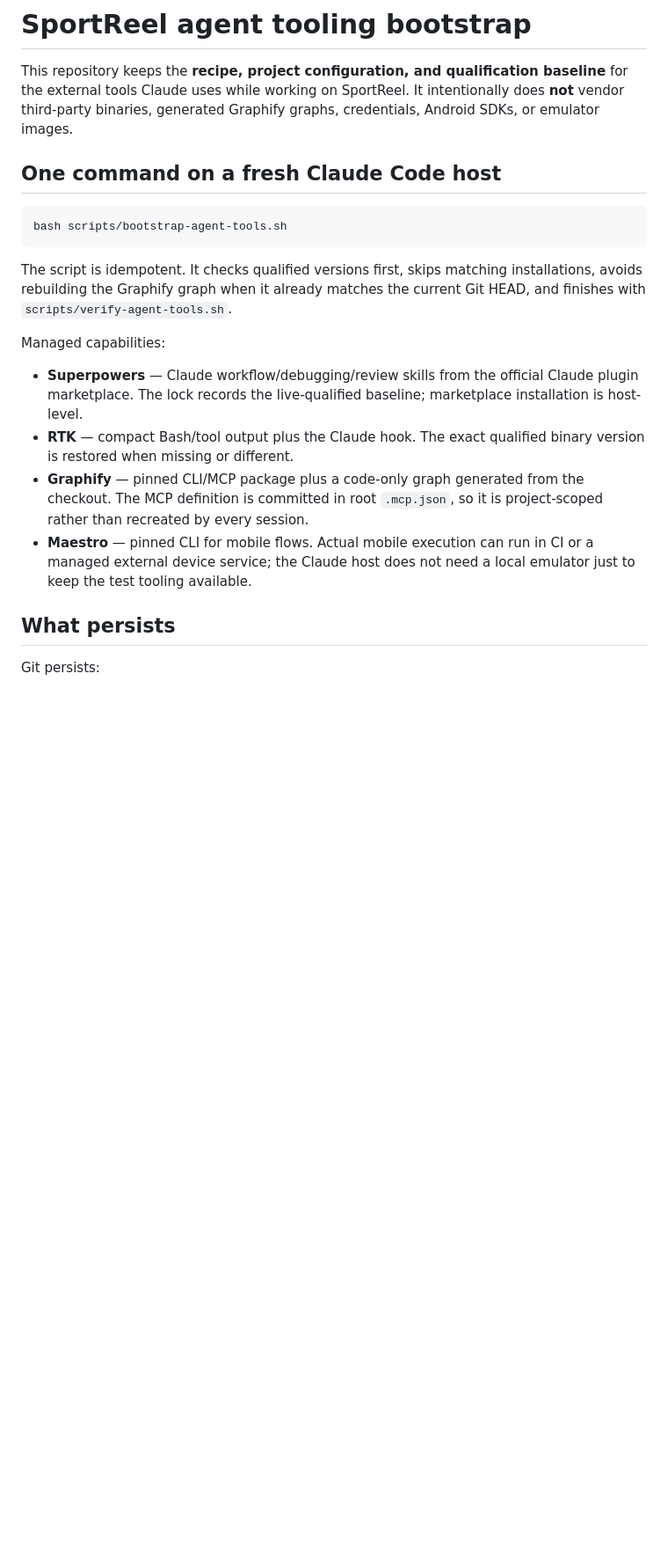
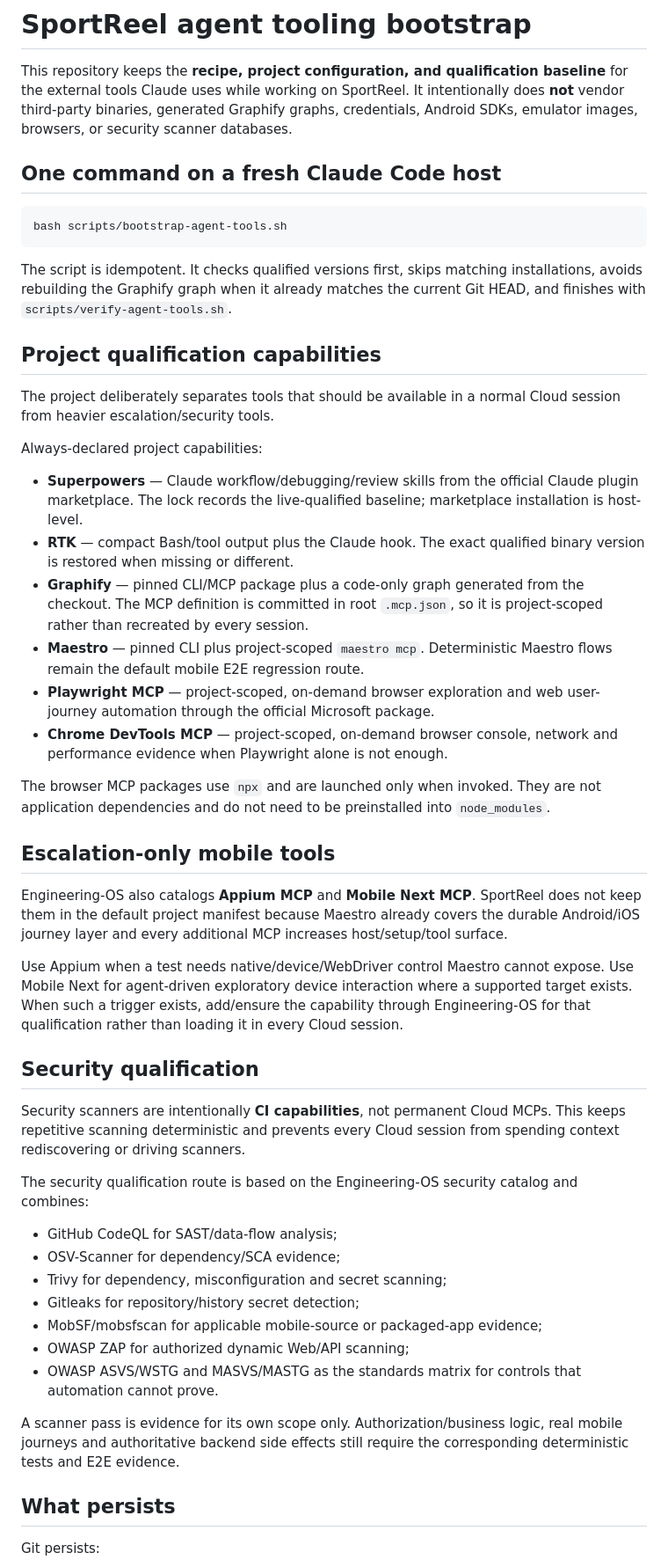
Before and after one commit to yotamfried-ux/Video-editing-with-drone, a Markdown page: docs/agent-tooling-bootstrap.md, the part around one of its changes. Shown at 88% size. GitHub-like rendering; blank space fills up the shorter version.

Commit message:
docs(tooling): define qualification tool routing

```diff
--- a/docs/agent-tooling-bootstrap.md
+++ b/docs/agent-tooling-bootstrap.md
@@ -3,7 +3,8 @@
 This repository keeps the **recipe, project configuration, and qualification
 baseline** for the external tools Claude uses while working on SportReel. It
 intentionally does **not** vendor third-party binaries, generated Graphify
-graphs, credentials, Android SDKs, or emulator images.
+graphs, credentials, Android SDKs, emulator images, browsers, or security
+scanner databases.
 
 ## One command on a fresh Claude Code host
 
@@ -15,7 +16,12 @@ The script is idempotent. It checks qualified versions first, skips matching
 installations, avoids rebuilding the Graphify graph when it already matches the
 current Git HEAD, and finishes with `scripts/verify-agent-tools.sh`.
 
-Managed capabilities:
+## Project qualification capabilities
+
+The project deliberately separates tools that should be available in a normal
+Cloud session from heavier escalation/security tools.
+
+Always-declared project capabilities:
 
 - **Superpowers** — Claude workflow/debugging/review skills from the official
   Claude plugin marketplace. The lock records the live-qualified baseline;
@@ -25,9 +31,51 @@ Managed capabilities:
 - **Graphify** — pinned CLI/MCP package plus a code-only graph generated from the
   checkout. The MCP definition is committed in root `.mcp.json`, so it is
   project-scoped rather than recreated by every session.
-- **Maestro** — pinned CLI for mobile flows. Actual mobile execution can run in
-  CI or a managed external device service; the Claude host does not need a
-  local emulator just to keep the test tooling available.
+- **Maestro** — pinned CLI plus project-scoped `maestro mcp`. Deterministic
+  Maestro flows remain the default mobile E2E regression route.
+- **Playwright MCP** — project-scoped, on-demand browser exploration and web
+  user-journey automation through the official Microsoft package.
+- **Chrome DevTools MCP** — project-scoped, on-demand browser console, network
+  and performance evidence when Playwright alone is not enough.
+
+The browser MCP packages use `npx` and are launched only when invoked. They are
+not application dependencies and do not need to be preinstalled into
+`node_modules`.
+
+## Escalation-only mobile tools
+
+Engineering-OS also catalogs **Appium MCP** and **Mobile Next MCP**. SportReel
+does not keep them in the default project manifest because Maestro already
+covers the durable Android/iOS journey layer and every additional MCP increases
+host/setup/tool surface.
+
+Use Appium when a test needs native/device/WebDriver control Maestro cannot
+expose. Use Mobile Next for agent-driven exploratory device interaction where a
+supported target exists. When such a trigger exists, add/ensure the capability
+through Engineering-OS for that qualification rather than loading it in every
+Cloud session.
+
+## Security qualification
+
+Security scanners are intentionally **CI capabilities**, not permanent Cloud
+MCPs. This keeps repetitive scanning deterministic and prevents every Cloud
+session from spending context rediscovering or driving scanners.
+
+The security qualification route is based on the Engineering-OS security
+catalog and combines:
+
+- GitHub CodeQL for SAST/data-flow analysis;
+- OSV-Scanner for dependency/SCA evidence;
+- Trivy for dependency, misconfiguration and secret scanning;
+- Gitleaks for repository/history secret detection;
+- MobSF/mobsfscan for applicable mobile-source or packaged-app evidence;
+- OWASP ZAP for authorized dynamic Web/API scanning;
+- OWASP ASVS/WSTG and MASVS/MASTG as the standards matrix for controls that
+  automation cannot prove.
+
+A scanner pass is evidence for its own scope only. Authorization/business logic,
+real mobile journeys and authoritative backend side effects still require the
+corresponding deterministic tests and E2E evidence.
 
 ## What persists
 
```
Also changed, not shown: other parts of docs/agent-tooling-bootstrap.md (+16 -11 lines).
